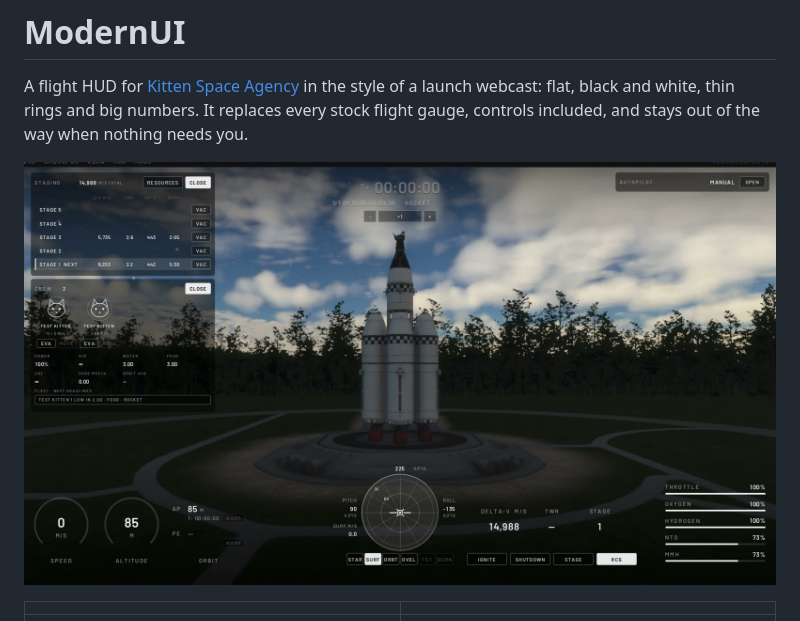
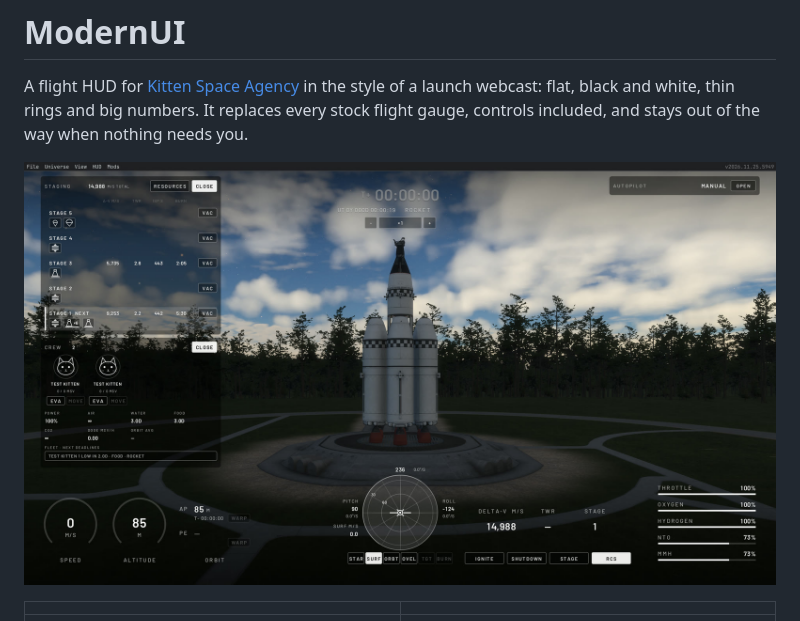
Before and after one commit to ericnondahl/ModernUI, a Markdown page: README.md, the part around the change. Rendered like a GitHub page; pictures changed too: images/flight-v2.jpg (added).

Commit message:
README and listing: the 0.2.0 flight shot, staging and colours
The main screenshot (images/flight-v2.jpg, from a 2240-wide window) shows the
staging list with each stage's actions, staging and crew open, autopilot
folded. It has a new name so the content index's record for flight.jpg stays
valid until the listing update merges.

The listing's description mentions the staging actions and drag to restage,
and the six colours, and shows the staging and colours pictures.

Co-Authored-By: Claude Opus 5.5 <noreply@anthropic.com>

```diff
--- a/README.md
+++ b/README.md
@@ -4,7 +4,7 @@ A flight HUD for [Kitten Space Agency](https://ksa.ahwoo.com) in the style of a
 webcast: flat, black and white, thin rings and big numbers. It replaces every stock flight
 gauge, controls included, and stays out of the way when nothing needs you.
 
-![ModernUI in flight](images/flight.jpg)
+![ModernUI in flight](images/flight-v2.jpg)
 
 | | |
 |---|---|
```
Also changed, not shown: 1 other file.
